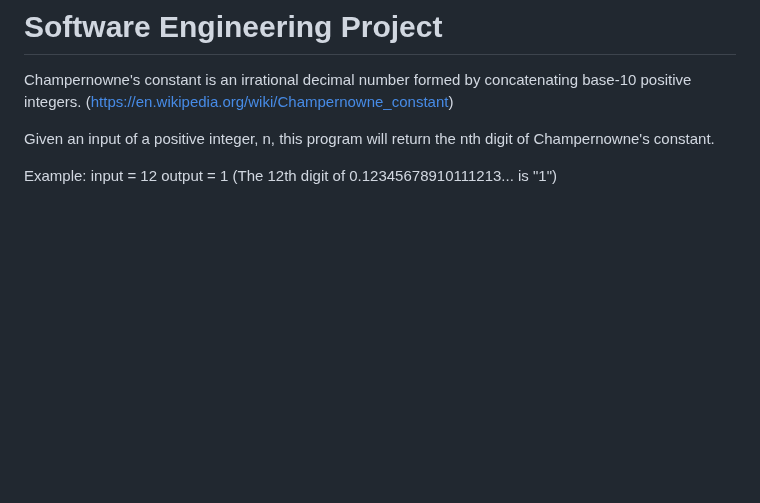
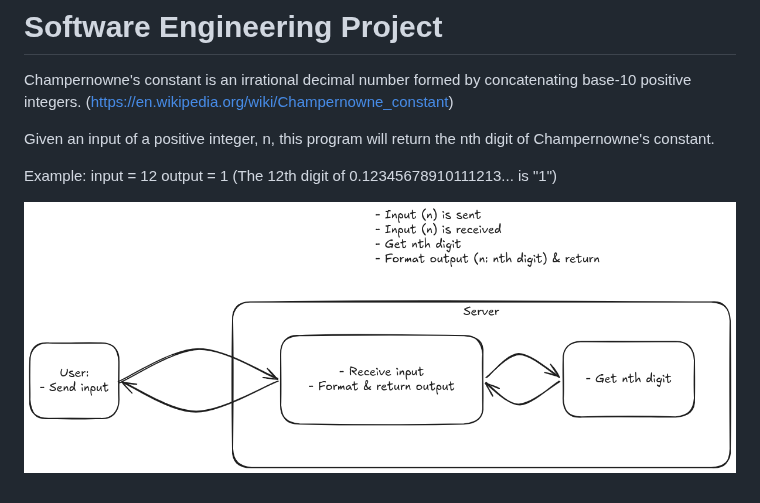
Before and after one commit to SelenaLa6/software-engineering-proj, a Markdown page: README.md, the part around the change. GitHub-like rendering; pictures changed too: SWE API Diagram.png (added); blank space fills up the shorter version.

Commit message:
doc: added system diagram image & embedded it in README.md

```diff
--- a/README.md
+++ b/README.md
@@ -8,3 +8,5 @@ Example:
 input = 12
 output = 1
 (The 12th digit of 0.12345678910111213... is "1")
+
+![System diagram.](/SWE%20API%20Diagram.png)
```
